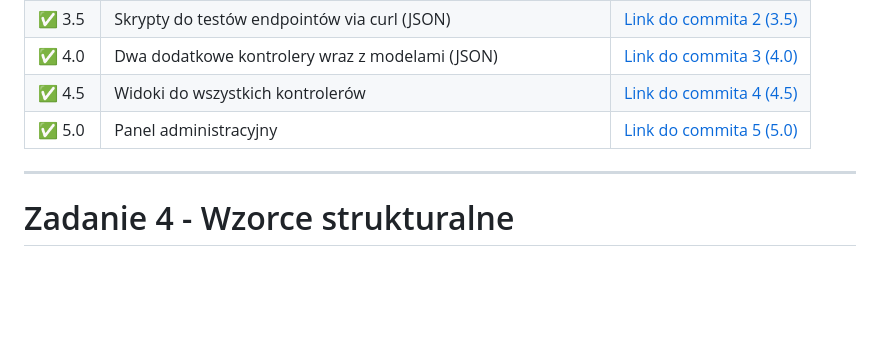
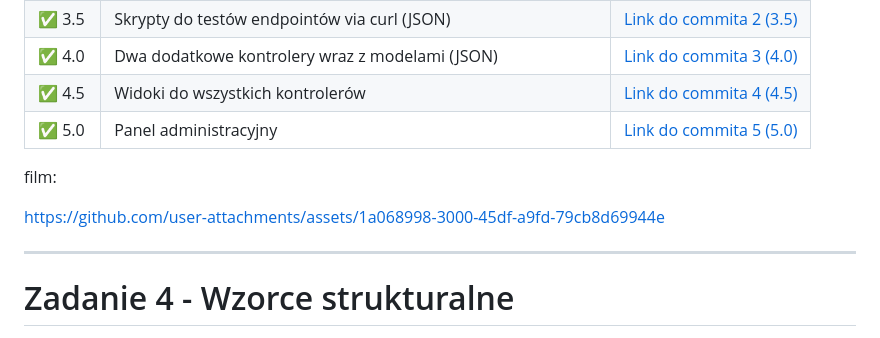
Before and after one commit to kacperchlastawa/Projektowanie_obiektowe_zadania_2026, a Markdown page: README.md, the part around the change. Drawn GitHub-style; blank space fills up the shorter version.

```diff
--- a/README.md
+++ b/README.md
@@ -31,6 +31,11 @@ Aplikacja webowa na bazie frameworka Symfony na obrazie `kprzystalski/projobj-ph
 | ✅ 4.5 | Widoki do wszystkich kontrolerów | [Link do commita 4 (4.5)](https://github.com/kacperchlastawa/Projektowanie_obiektowe_zadania_2026/tree/3c75768258ffba47fe23b64b3d1fb1e6bfb6e07d) |
 | ✅ 5.0 | Panel administracyjny | [Link do commita 5 (5.0)](https://github.com/kacperchlastawa/Projektowanie_obiektowe_zadania_2026/tree/a47d582120b72878df99b42c166c9f18f95f5f0e) |
 
+film:
+
+https://github.com/user-attachments/assets/1a068998-3000-45df-a9fd-79cb8d69944e
+
+
 ----------------
 # Zadanie 4 - Wzorce strukturalne
 
```
